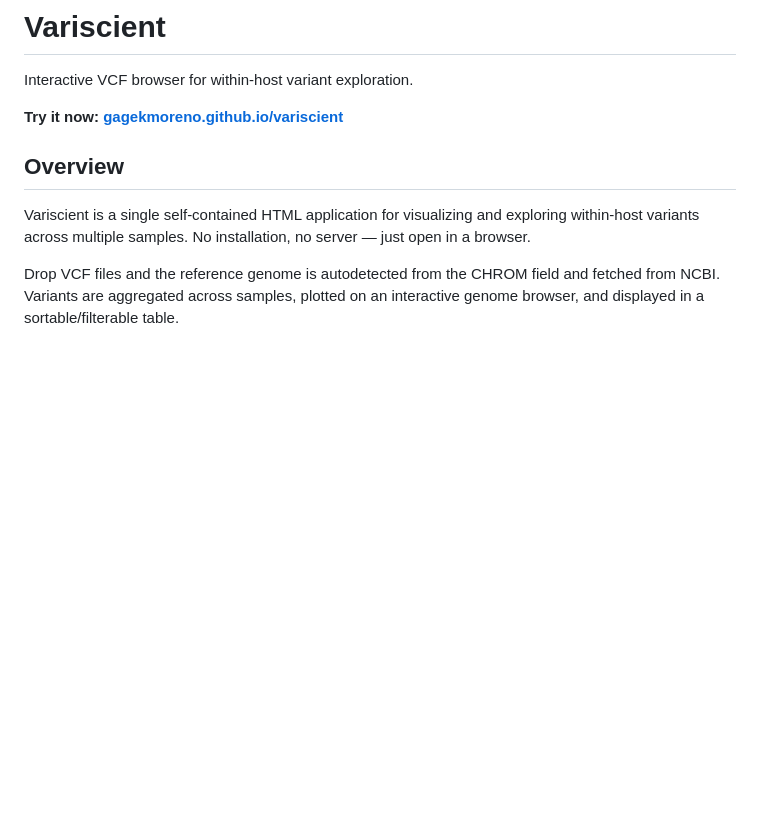
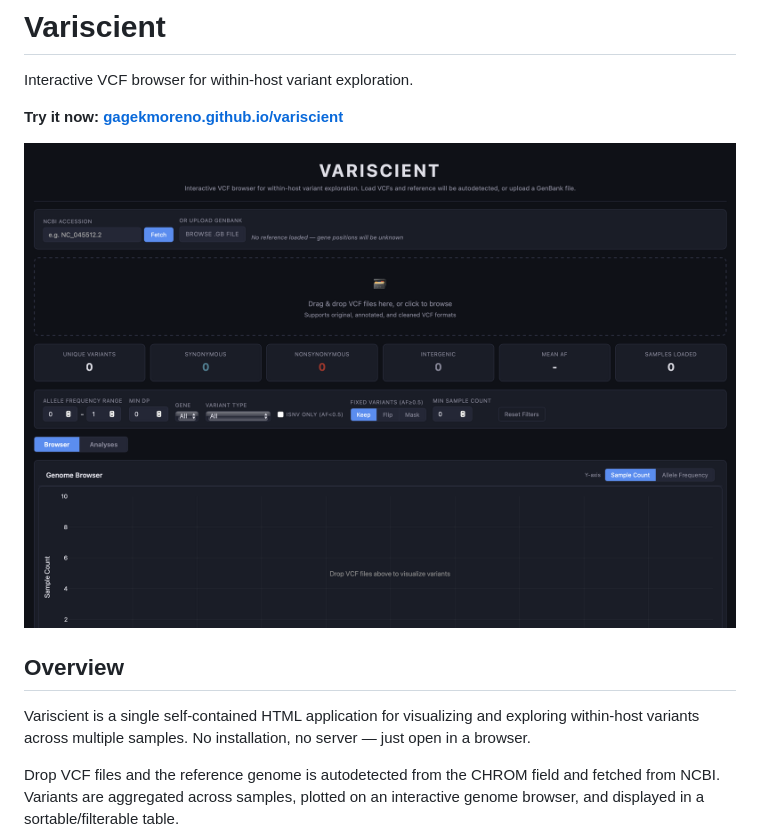
Before and after one commit to gagekmoreno/variscient, a Markdown page: README.md, the part around the change. Rendered like a GitHub page; pictures changed too: docs/screenshot.png (added); blank space fills up the shorter version.

Commit message:
Add screenshot to README
Co-Authored-By: Claude Opus 4.6 <noreply@anthropic.com>

```diff
--- a/README.md
+++ b/README.md
@@ -3,6 +3,8 @@
 Interactive VCF browser for within-host variant exploration.
 
 **Try it now: [gagekmoreno.github.io/variscient](https://gagekmoreno.github.io/variscient/)**
+
+![Variscient screenshot](docs/screenshot.png)
 
 ## Overview
 
```
